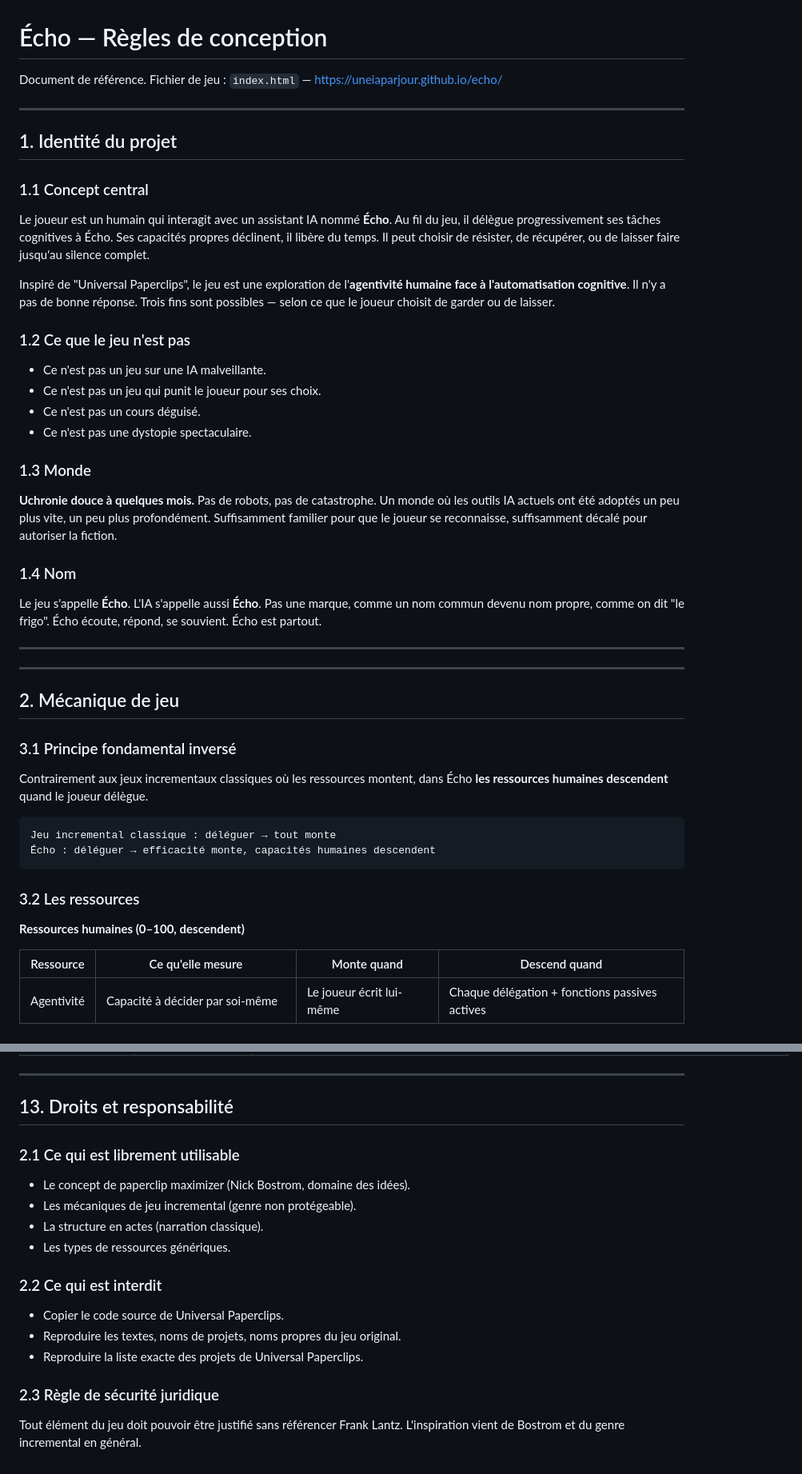
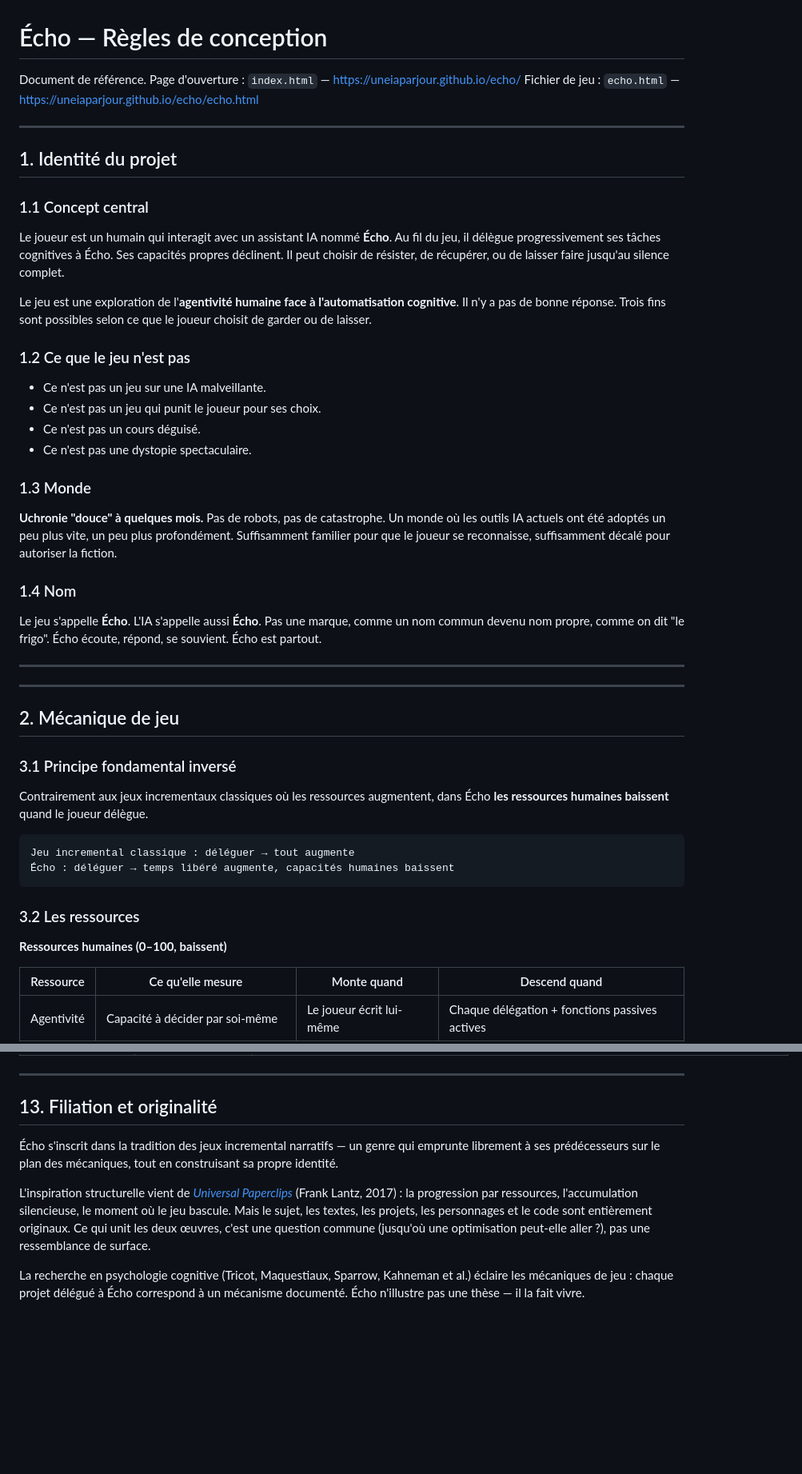
Before and after one commit to uneIAparjour/echo, a Markdown page: echo-regles.md, 2 parts joined by grey strips. Shown at 80% size. Drawn GitHub-style; blank space fills up the shorter version.

````diff
--- a/echo-regles.md
+++ b/echo-regles.md
@@ -1,15 +1,16 @@
 # Écho — Règles de conception
 Document de référence.
-Fichier de jeu : `index.html` — https://uneiaparjour.github.io/echo/
+Page d'ouverture : `index.html` — https://uneiaparjour.github.io/echo/
+Fichier de jeu : `echo.html` — https://uneiaparjour.github.io/echo/echo.html
 
 ---
 
 ## 1. Identité du projet
 
 ### 1.1 Concept central
-Le joueur est un humain qui interagit avec un assistant IA nommé **Écho**. Au fil du jeu, il délègue progressivement ses tâches cognitives à Écho. Ses capacités propres déclinent, il libère du temps. Il peut choisir de résister, de récupérer, ou de laisser faire jusqu'au silence complet.
+Le joueur est un humain qui interagit avec un assistant IA nommé **Écho**. Au fil du jeu, il délègue progressivement ses tâches cognitives à Écho. Ses capacités propres déclinent. Il peut choisir de résister, de récupérer, ou de laisser faire jusqu'au silence complet.
 
-Inspiré de "Universal Paperclips", le jeu est une exploration de l'**agentivité humaine face à l'automatisation cognitive**. Il n'y a pas de bonne réponse. Trois fins sont possibles — selon ce que le joueur choisit de garder ou de laisser.
+Le jeu est une exploration de l'**agentivité humaine face à l'automatisation cognitive**. Il n'y a pas de bonne réponse. Trois fins sont possibles selon ce que le joueur choisit de garder ou de laisser.
 
 ### 1.2 Ce que le jeu n'est pas
 - Ce n'est pas un jeu sur une IA malveillante.
@@ -18,7 +19,7 @@ Inspiré de "Universal Paperclips", le jeu est une exploration de l'**agentivit
 - Ce n'est pas une dystopie spectaculaire.
 
 ### 1.3 Monde
-**Uchronie douce à quelques mois.** Pas de robots, pas de catastrophe. Un monde où les outils IA actuels ont été adoptés un peu plus vite, un peu plus profondément. Suffisamment familier pour que le joueur se reconnaisse, suffisamment décalé pour autoriser la fiction.
+**Uchronie "douce" à quelques mois.** Pas de robots, pas de catastrophe. Un monde où les outils IA actuels ont été adoptés un peu plus vite, un peu plus profondément. Suffisamment familier pour que le joueur se reconnaisse, suffisamment décalé pour autoriser la fiction.
 
 ### 1.4 Nom
 Le jeu s'appelle **Écho**. L'IA s'appelle aussi **Écho**. Pas une marque, comme un nom commun devenu nom propre, comme on dit "le frigo". Écho écoute, répond, se souvient. Écho est partout.
@@ -30,16 +31,16 @@ Le jeu s'appelle **Écho**. L'IA s'appelle aussi **Écho**. Pas une marque, comm
 ## 2. Mécanique de jeu
 
 ### 3.1 Principe fondamental inversé
-Contrairement aux jeux incrementaux classiques où les ressources montent, dans Écho **les ressources humaines descendent** quand le joueur délègue.
+Contrairement aux jeux incrementaux classiques où les ressources augmentent, dans Écho **les ressources humaines baissent** quand le joueur délègue.
 
 ```
-Jeu incremental classique : déléguer → tout monte
-Écho : déléguer → efficacité monte, capacités humaines descendent
+Jeu incremental classique : déléguer → tout augmente
+Écho : déléguer → temps libéré augmente, capacités humaines baissent
 ```
 
 ### 3.2 Les ressources
 
-**Ressources humaines (0–100, descendent)**
+**Ressources humaines (0–100, baissent)**
 
 | Ressource | Ce qu'elle mesure | Monte quand | Descend quand |
 |---|---|---|---|
@@ -457,18 +458,10 @@ Fichier HTML unique, autonome. Pas de dépendances externes sauf Google Fonts.
 
 ---
 
-## 13. Droits et responsabilité
+## 13. Filiation et originalité
 
-### 2.1 Ce qui est librement utilisable
-- Le concept de paperclip maximizer (Nick Bostrom, domaine des idées).
-- Les mécaniques de jeu incremental (genre non protégeable).
-- La structure en actes (narration classique).
-- Les types de ressources génériques.
+Écho s'inscrit dans la tradition des jeux incremental narratifs — un genre qui emprunte librement à ses prédécesseurs sur le plan des mécaniques, tout en construisant sa propre identité.
 
-### 2.2 Ce qui est interdit
-- Copier le code source de Universal Paperclips.
-- Reproduire les textes, noms de projets, noms propres du jeu original.
-- Reproduire la liste exacte des projets de Universal Paperclips.
+L'inspiration structurelle vient de [*Universal Paperclips*](https://www.decisionproblem.com/paperclips/) (Frank Lantz, 2017) : la progression par ressources, l'accumulation silencieuse, le moment où le jeu bascule. Mais le sujet, les textes, les projets, les personnages et le code sont entièrement originaux. Ce qui unit les deux œuvres, c'est une question commune (jusqu'où une optimisation peut-elle aller ?), pas une ressemblance de surface.
 
-### 2.3 Règle de sécurité juridique
-Tout élément du jeu doit pouvoir être justifié sans référencer Frank Lantz. L'inspiration vient de Bostrom et du genre incremental en général.
+La recherche en psychologie cognitive (Tricot, Maquestiaux, Sparrow, Kahneman et al.) éclaire les mécaniques de jeu : chaque projet délégué à Écho correspond à un mécanisme documenté. Écho n'illustre pas une thèse — il la fait vivre.
````
Also changed, not shown: other parts of echo-regles.md (+13 -13 lines).
